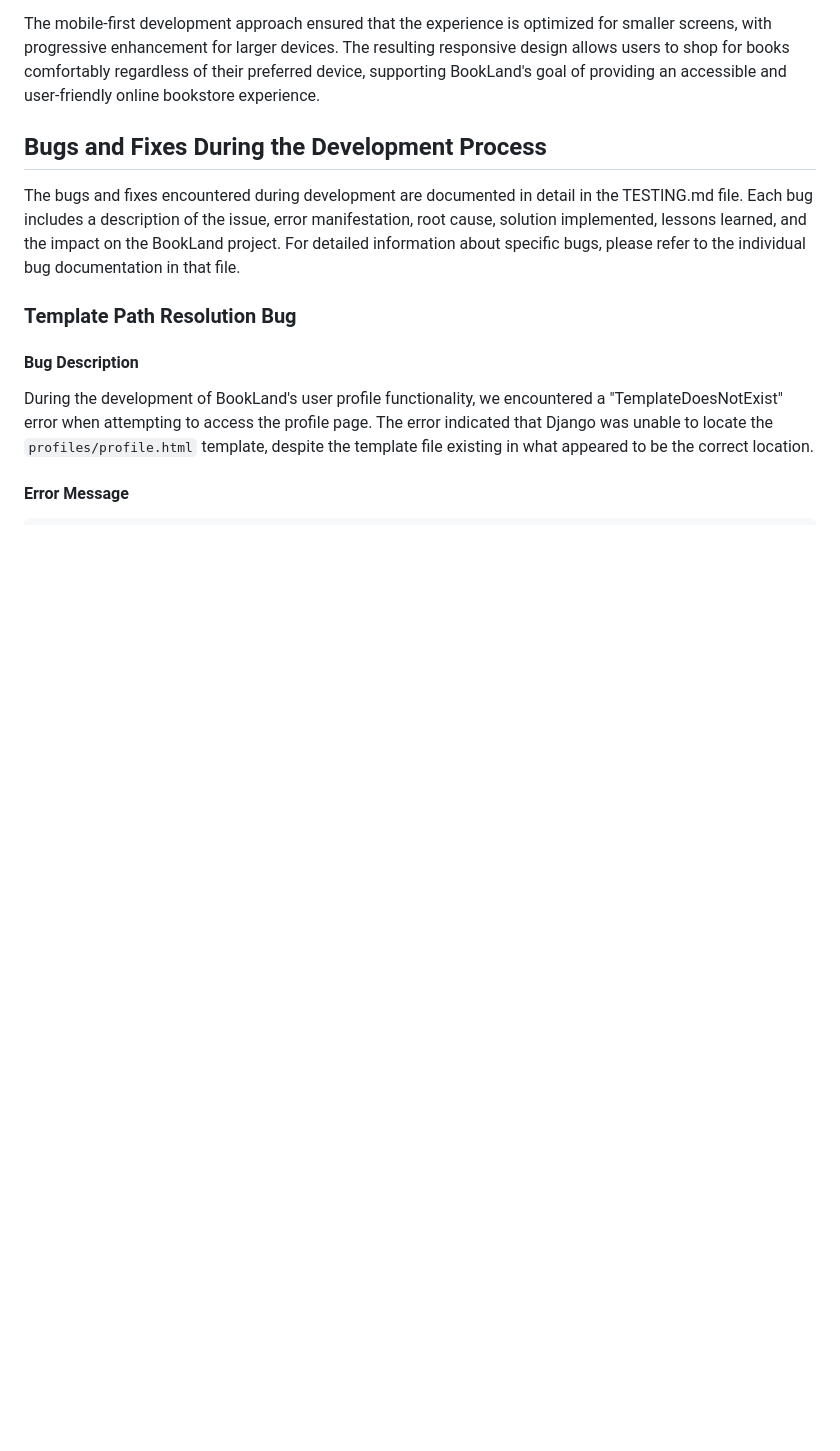
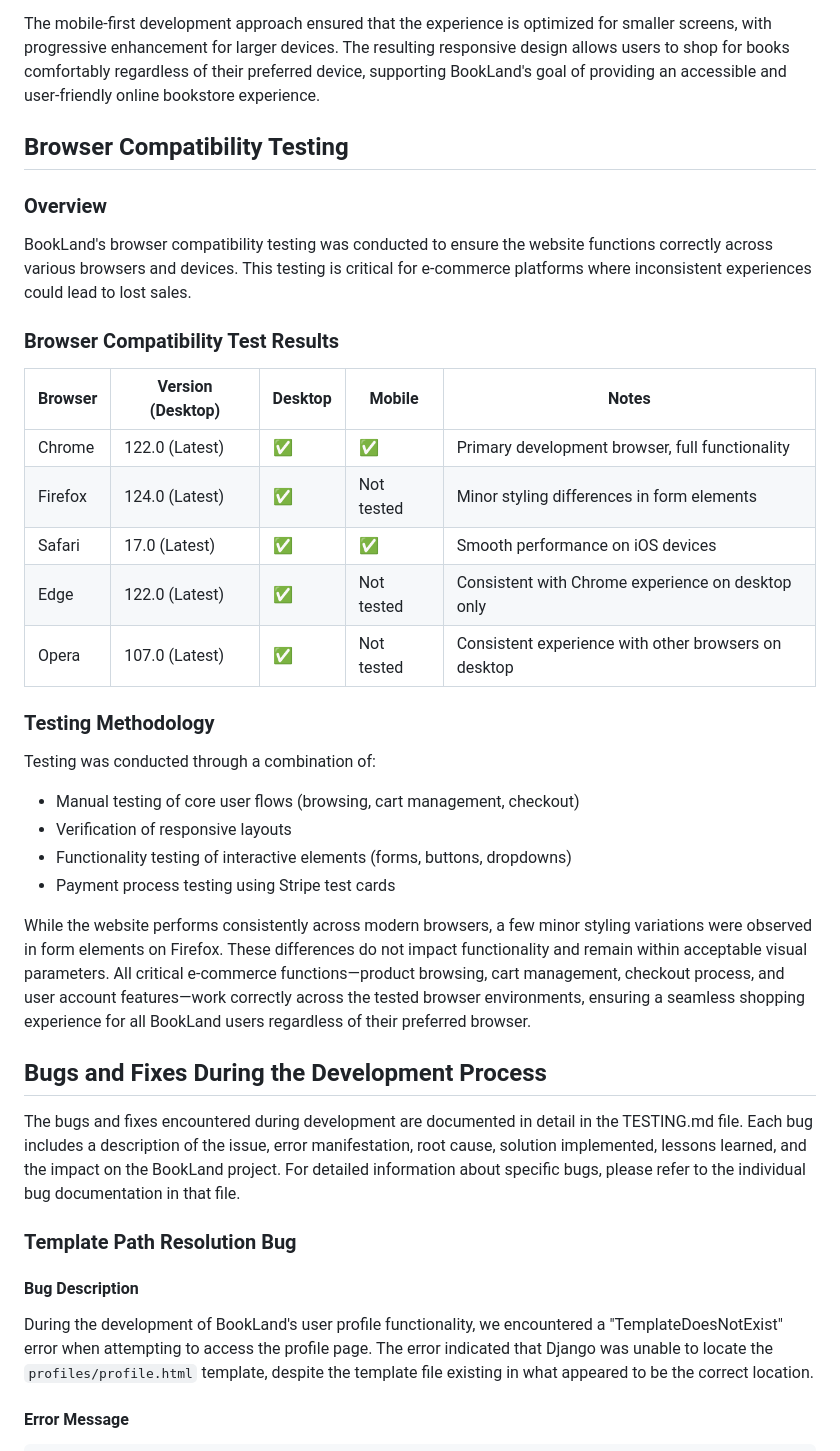
Before and after one commit to onur-CK/BookLand, a Markdown page: TESTING.md, the part around the change. GitHub-like rendering; blank space fills up the shorter version.

Commit message:
Create Browser Compatibility Testing with test table and talk thorugh the tests in general.

```diff
--- a/TESTING.md
+++ b/TESTING.md
@@ -687,8 +687,33 @@ The responsive design testing confirmed that BookLand provides a consistent, int
 The mobile-first development approach ensured that the experience is optimized for smaller screens, with progressive enhancement for larger devices. The resulting responsive design allows users to shop for books comfortably regardless of their preferred device, supporting BookLand's goal of providing an accessible and user-friendly online bookstore experience.
 
 
-
-
+## Browser Compatibility Testing
+
+### Overview
+
+BookLand's browser compatibility testing was conducted to ensure the website functions correctly across various browsers and devices. This testing is critical for e-commerce platforms where inconsistent experiences could lead to lost sales.
+
+### Browser Compatibility Test Results
+
+| Browser  | Version (Desktop) | Desktop | Mobile      | Notes                                                    |
+|----------|-------------------|---------|-------------|----------------------------------------------------------|
+| Chrome   | 122.0 (Latest)    | ✅      | ✅          | Primary development browser, full functionality         |
+| Firefox  | 124.0 (Latest)    | ✅      | Not tested   | Minor styling differences in form elements              |
+| Safari   | 17.0 (Latest)     | ✅      | ✅          | Smooth performance on iOS devices                       |
+| Edge     | 122.0 (Latest)    | ✅      | Not tested  | Consistent with Chrome experience on desktop only       |
+| Opera    | 107.0 (Latest)    | ✅      | Not tested  | Consistent experience with other browsers on desktop    |
+
+### Testing Methodology
+
+Testing was conducted through a combination of:
+
+- Manual testing of core user flows (browsing, cart management, checkout)
+- Verification of responsive layouts
+- Functionality testing of interactive elements (forms, buttons, dropdowns)
+- Payment process testing using Stripe test cards
+
+While the website performs consistently across modern browsers, a few minor styling variations were observed in form elements on Firefox. These differences do not impact functionality and remain within acceptable visual parameters.
+All critical e-commerce functions—product browsing, cart management, checkout process, and user account features—work correctly across the tested browser environments, ensuring a seamless shopping experience for all BookLand users regardless of their preferred browser.
 
 
 
```
